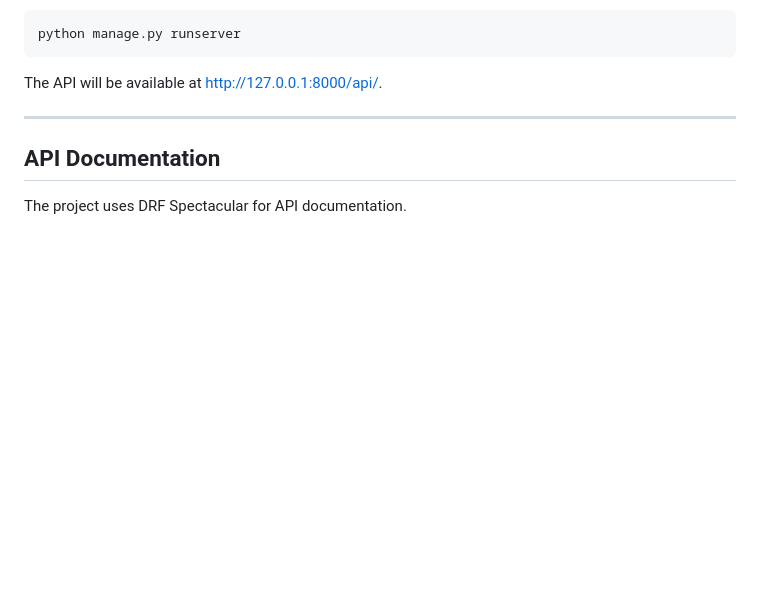
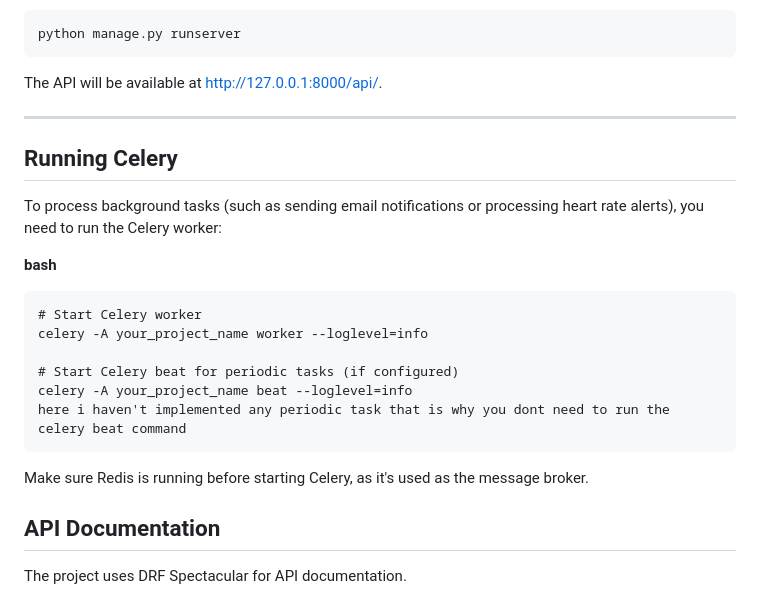
Before and after one commit to manishice/janitri-backend, a Markdown page: README.md, the part around the change. Drawn GitHub-style; blank space fills up the shorter version.

Commit message:
- added celery service info

````diff
--- a/README.md
+++ b/README.md
@@ -105,6 +105,25 @@ The API will be available at [http://127.0.0.1:8000/api/](http://127.0.0.1:8000/
 
 ---
 
+
+
+## Running Celery
+
+To process background tasks (such as sending email notifications or processing heart rate alerts), you need to run the Celery worker:
+
+**bash**
+
+```
+# Start Celery worker
+celery -A your_project_name worker --loglevel=info
+
+# Start Celery beat for periodic tasks (if configured)
+celery -A your_project_name beat --loglevel=info
+here i haven't implemented any periodic task that is why you dont need to run the celery beat command
+```
+
+Make sure Redis is running before starting Celery, as it's used as the message broker.
+
 ## API Documentation
 
 The project uses DRF Spectacular for API documentation.
````
